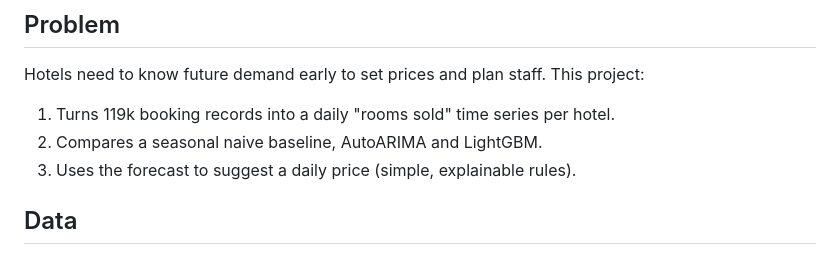
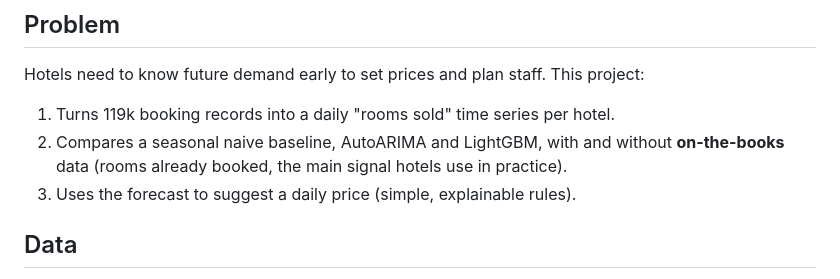
Before and after one commit to phamhongnhattan-boop/hotel-demand-forecast, a Markdown page: README.md, the part around one of its changes. Rendered like a GitHub page.

```diff
--- a/README.md
+++ b/README.md
@@ -7,7 +7,8 @@ Forecast how many rooms a hotel will sell each day, 14 days ahead, then suggest
 Hotels need to know future demand early to set prices and plan staff. This project:
 
 1. Turns 119k booking records into a daily "rooms sold" time series per hotel.
-2. Compares a seasonal naive baseline, AutoARIMA and LightGBM.
+2. Compares a seasonal naive baseline, AutoARIMA and LightGBM, with and without **on-the-books** data
+   (rooms already booked, the main signal hotels use in practice).
 3. Uses the forecast to suggest a daily price (simple, explainable rules).
 
 ## Data
```
Also changed, not shown: other parts of README.md (+45 -14 lines), reports/backtest_city_hotel.png (added), reports/backtest_resort_hotel.png (added), reports/forecast_city_hotel.png, reports/forecast_resort_hotel.png, 14 other files.
